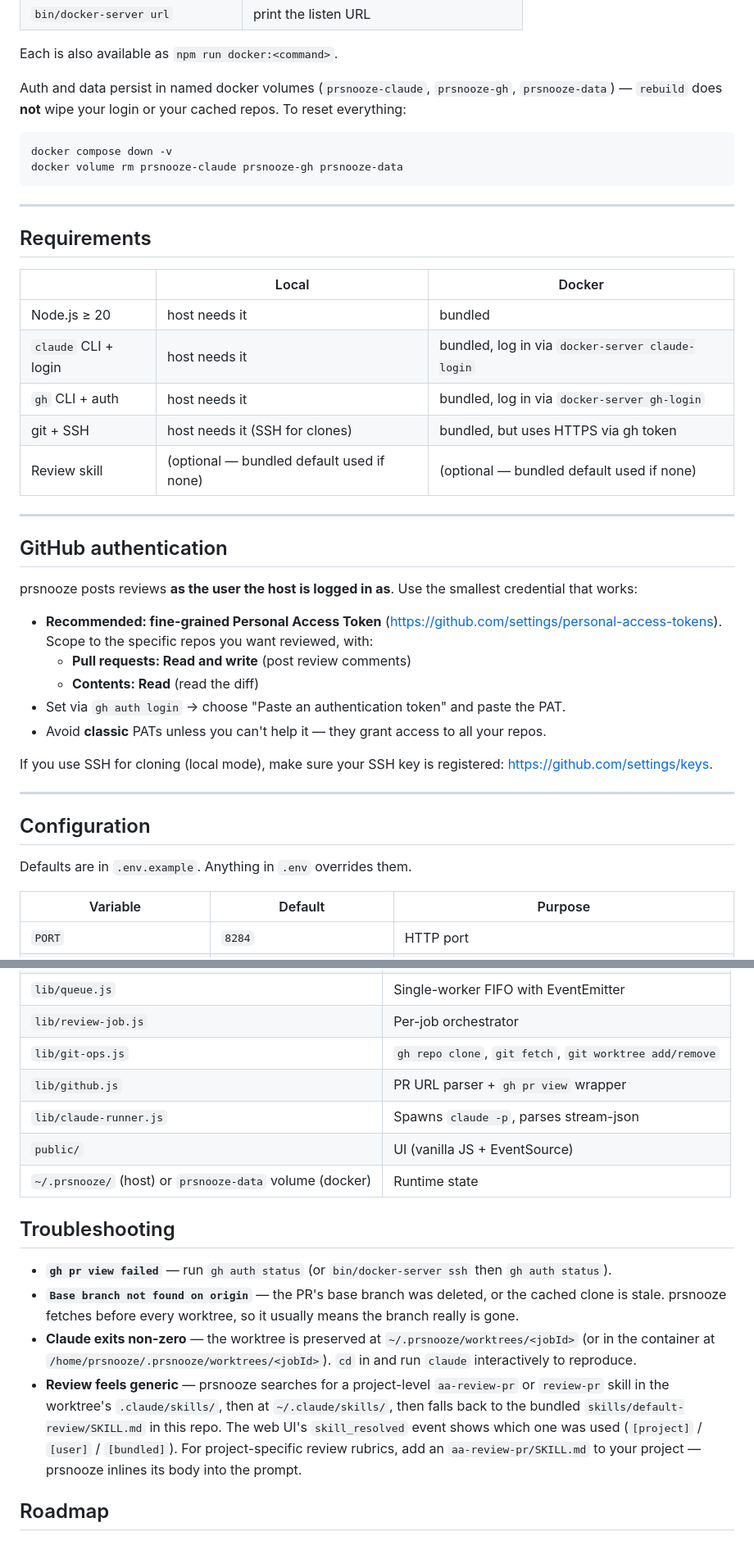
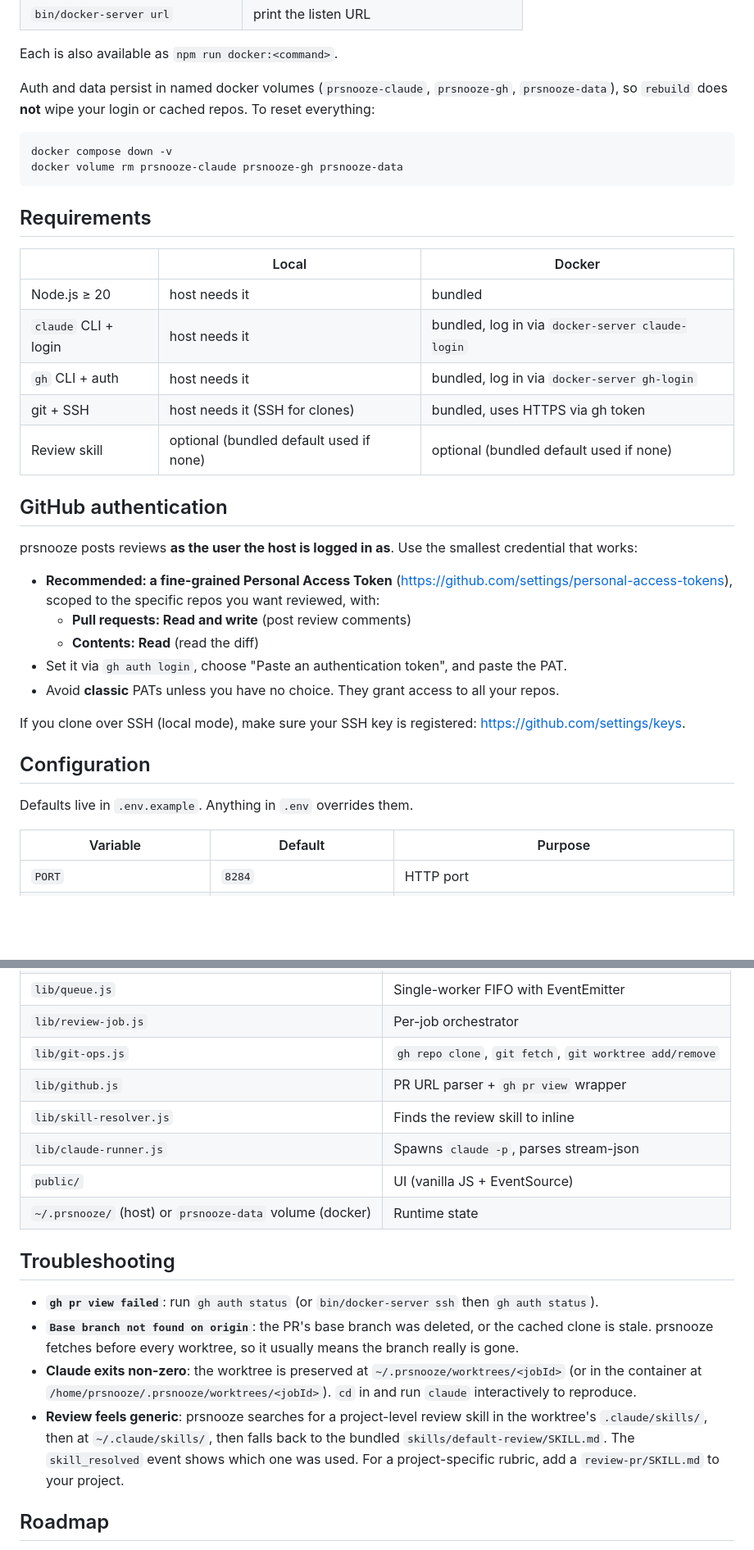
Before and after one commit to mahsanamin/prsnooze, a Markdown page: README.md, 2 parts joined by grey strips. Shown at 82% size. Rendered like a GitHub page; blank space fills up the shorter version.

````diff
--- a/README.md
+++ b/README.md
@@ -97,14 +109,12 @@ Then visit **http://localhost:8284**.
 
 Each is also available as `npm run docker:<command>`.
 
-Auth and data persist in named docker volumes (`prsnooze-claude`, `prsnooze-gh`, `prsnooze-data`) — `rebuild` does **not** wipe your login or your cached repos. To reset everything:
+Auth and data persist in named docker volumes (`prsnooze-claude`, `prsnooze-gh`, `prsnooze-data`), so `rebuild` does **not** wipe your login or cached repos. To reset everything:
 
 ```sh
 docker compose down -v
 docker volume rm prsnooze-claude prsnooze-gh prsnooze-data
 ```
-
----
 
 ## Requirements
 
@@ -113,28 +123,24 @@ docker volume rm prsnooze-claude prsnooze-gh prsnooze-data
 | Node.js ≥ 20 | host needs it | bundled |
 | `claude` CLI + login | host needs it | bundled, log in via `docker-server claude-login` |
 | `gh` CLI + auth | host needs it | bundled, log in via `docker-server gh-login` |
-| git + SSH | host needs it (SSH for clones) | bundled, but uses HTTPS via gh token |
-| Review skill | (optional — bundled default used if none) | (optional — bundled default used if none) |
-
----
+| git + SSH | host needs it (SSH for clones) | bundled, uses HTTPS via gh token |
+| Review skill | optional (bundled default used if none) | optional (bundled default used if none) |
 
 ## GitHub authentication
 
 prsnooze posts reviews **as the user the host is logged in as**. Use the smallest credential that works:
 
-- **Recommended: fine-grained Personal Access Token** (https://github.com/settings/personal-access-tokens). Scope to the specific repos you want reviewed, with:
+- **Recommended: a fine-grained Personal Access Token** (https://github.com/settings/personal-access-tokens), scoped to the specific repos you want reviewed, with:
   - **Pull requests: Read and write** (post review comments)
   - **Contents: Read** (read the diff)
-- Set via `gh auth login` → choose "Paste an authentication token" and paste the PAT.
-- Avoid **classic** PATs unless you can't help it — they grant access to all your repos.
+- Set it via `gh auth login`, choose "Paste an authentication token", and paste the PAT.
+- Avoid **classic** PATs unless you have no choice. They grant access to all your repos.
 
-If you use SSH for cloning (local mode), make sure your SSH key is registered: https://github.com/settings/keys.
-
----
+If you clone over SSH (local mode), make sure your SSH key is registered: https://github.com/settings/keys.
 
 ## Configuration
 
-Defaults are in `.env.example`. Anything in `.env` overrides them.
+Defaults live in `.env.example`. Anything in `.env` overrides them.
 
 | Variable | Default | Purpose |
 |---|---|---|
@@ -232,16 +236,17 @@ One review at a time. Additional submissions queue FIFO. The topbar shows curren
 | `lib/review-job.js` | Per-job orchestrator |
 | `lib/git-ops.js` | `gh repo clone`, `git fetch`, `git worktree add/remove` |
 | `lib/github.js` | PR URL parser + `gh pr view` wrapper |
+| `lib/skill-resolver.js` | Finds the review skill to inline |
 | `lib/claude-runner.js` | Spawns `claude -p`, parses stream-json |
 | `public/` | UI (vanilla JS + EventSource) |
 | `~/.prsnooze/` (host) or `prsnooze-data` volume (docker) | Runtime state |
 
 ## Troubleshooting
 
-- **`gh pr view failed`** — run `gh auth status` (or `bin/docker-server ssh` then `gh auth status`).
-- **`Base branch not found on origin`** — the PR's base branch was deleted, or the cached clone is stale. prsnooze fetches before every worktree, so it usually means the branch really is gone.
-- **Claude exits non-zero** — the worktree is preserved at `~/.prsnooze/worktrees/<jobId>` (or in the container at `/home/prsnooze/.prsnooze/worktrees/<jobId>`). `cd` in and run `claude` interactively to reproduce.
-- **Review feels generic** — prsnooze searches for a project-level `aa-review-pr` or `review-pr` skill in the worktree's `.claude/skills/`, then at `~/.claude/skills/`, then falls back to the bundled `skills/default-review/SKILL.md` in this repo. The web UI's `skill_resolved` event shows which one was used (`[project]` / `[user]` / `[bundled]`). For project-specific review rubrics, add an `aa-review-pr/SKILL.md` to your project — prsnooze inlines its body into the prompt.
+- **`gh pr view failed`**: run `gh auth status` (or `bin/docker-server ssh` then `gh auth status`).
+- **`Base branch not found on origin`**: the PR's base branch was deleted, or the cached clone is stale. prsnooze fetches before every worktree, so it usually means the branch really is gone.
+- **Claude exits non-zero**: the worktree is preserved at `~/.prsnooze/worktrees/<jobId>` (or in the container at `/home/prsnooze/.prsnooze/worktrees/<jobId>`). `cd` in and run `claude` interactively to reproduce.
+- **Review feels generic**: prsnooze searches for a project-level review skill in the worktree's `.claude/skills/`, then at `~/.claude/skills/`, then falls back to the bundled `skills/default-review/SKILL.md`. The `skill_resolved` event shows which one was used. For a project-specific rubric, add a `review-pr/SKILL.md` to your project.
 
 ## Roadmap
 
````
Also changed, not shown: other parts of README.md (+53 -43 lines), docs/screenshot.png (added).
